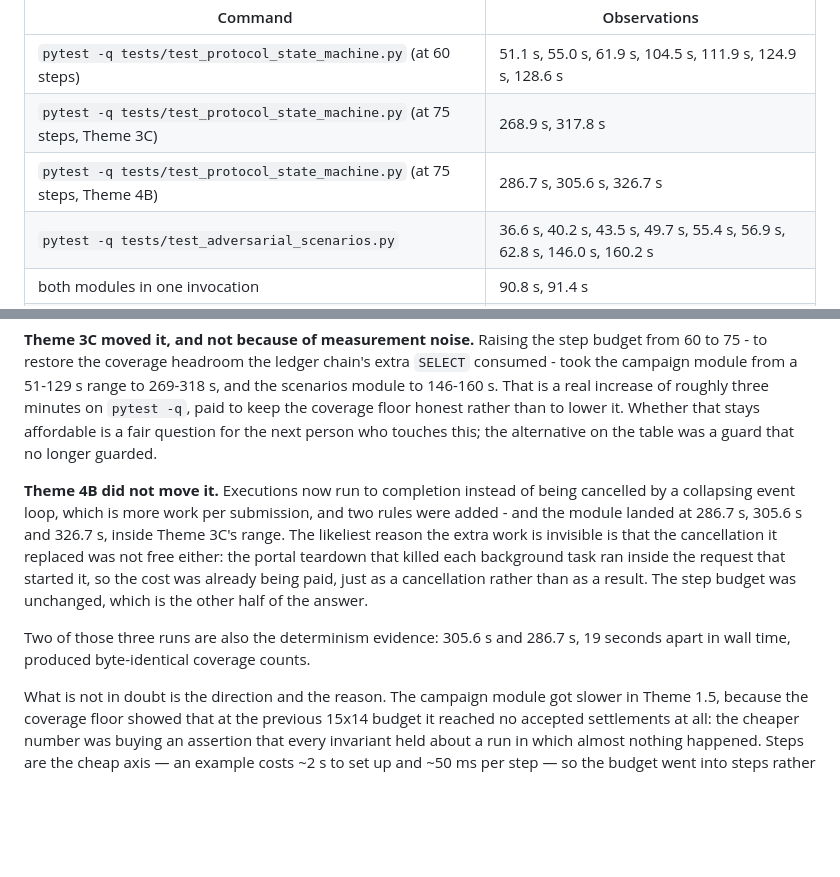
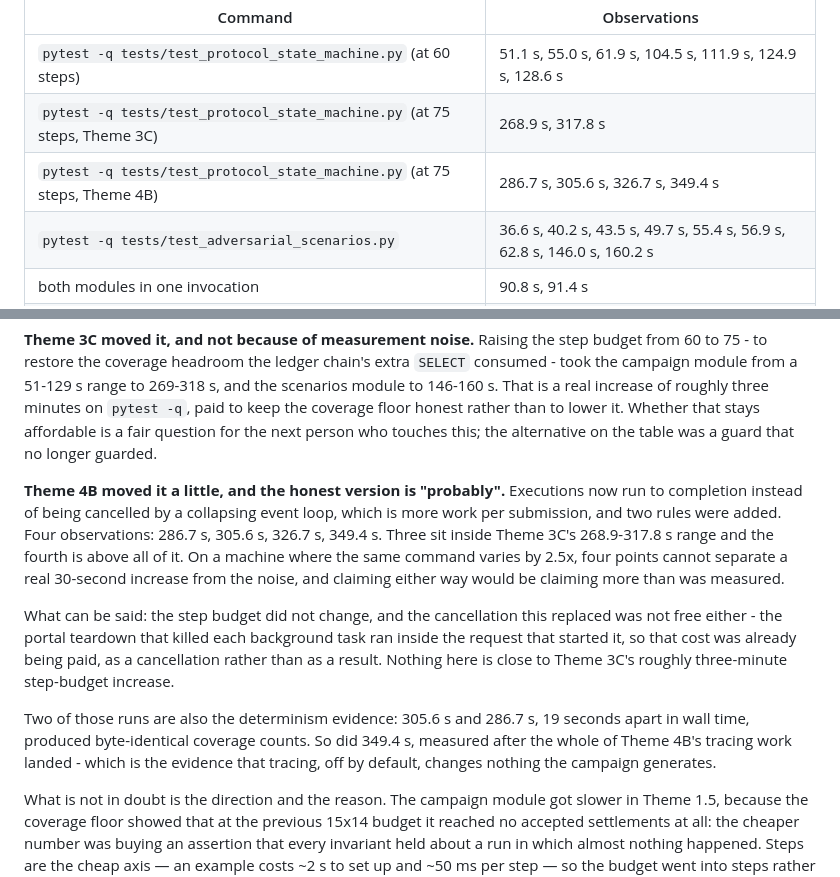
Before and after one commit to Jwrightsman/distributed-orchestrator, a Markdown page: docs/adversarial-campaign.md, 2 parts joined by grey strips. Rendered like a GitHub page; blank space fills up the shorter version.

Commit message:
docs: report the campaign runtime as four points, not a verdict
The fourth observation, 349.4 s, sits above Theme 3C's whole range while
the other three sit inside it. On a machine where the same command varies
by 2.5x that cannot separate a real 30-second increase from noise, so the
entry says "probably a little" rather than picking the reading that suits.

That run is also the neutrality evidence for the tracing work: measured
after all of it landed, byte-identical coverage counts.

Co-Authored-By: Claude Opus 5 <noreply@anthropic.com>

```diff
--- a/docs/adversarial-campaign.md
+++ b/docs/adversarial-campaign.md
@@ -678,7 +678,7 @@ Every observation taken on this branch, not a selected one:
 | --- | --- |
 | `pytest -q tests/test_protocol_state_machine.py` (at 60 steps) | 51.1 s, 55.0 s, 61.9 s, 104.5 s, 111.9 s, 124.9 s, 128.6 s |
 | `pytest -q tests/test_protocol_state_machine.py` (at 75 steps, Theme 3C) | 268.9 s, 317.8 s |
-| `pytest -q tests/test_protocol_state_machine.py` (at 75 steps, Theme 4B) | 286.7 s, 305.6 s, 326.7 s |
+| `pytest -q tests/test_protocol_state_machine.py` (at 75 steps, Theme 4B) | 286.7 s, 305.6 s, 326.7 s, 349.4 s |
 | `pytest -q tests/test_adversarial_scenarios.py` | 36.6 s, 40.2 s, 43.5 s, 49.7 s, 55.4 s, 56.9 s, 62.8 s, 146.0 s, 160.2 s |
 | both modules in one invocation | 90.8 s, 91.4 s |
 | `pytest -q` (whole suite, with both) | 466.4 s |
@@ -704,17 +704,25 @@ lower it. Whether that stays affordable is a fair question for the next person
 who touches this; the alternative on the table was a guard that no longer
 guarded.
 
-**Theme 4B did not move it.** Executions now run to completion instead of being
-cancelled by a collapsing event loop, which is more work per submission, and two
-rules were added - and the module landed at 286.7 s, 305.6 s and 326.7 s, inside
-Theme 3C's range. The likeliest reason the extra work is invisible is that the
-cancellation it replaced was not free either: the portal teardown that killed
-each background task ran inside the request that started it, so the cost was
-already being paid, just as a cancellation rather than as a result. The step
-budget was unchanged, which is the other half of the answer.
+**Theme 4B moved it a little, and the honest version is "probably".** Executions
+now run to completion instead of being cancelled by a collapsing event loop,
+which is more work per submission, and two rules were added. Four observations:
+286.7 s, 305.6 s, 326.7 s, 349.4 s. Three sit inside Theme 3C's 268.9-317.8 s
+range and the fourth is above all of it. On a machine where the same command
+varies by 2.5x, four points cannot separate a real 30-second increase from the
+noise, and claiming either way would be claiming more than was measured.
 
-Two of those three runs are also the determinism evidence: 305.6 s and 286.7 s,
-19 seconds apart in wall time, produced byte-identical coverage counts.
+What can be said: the step budget did not change, and the cancellation this
+replaced was not free either - the portal teardown that killed each background
+task ran inside the request that started it, so that cost was already being
+paid, as a cancellation rather than as a result. Nothing here is close to Theme
+3C's roughly three-minute step-budget increase.
+
+Two of those runs are also the determinism evidence: 305.6 s and 286.7 s, 19
+seconds apart in wall time, produced byte-identical coverage counts. So did
+349.4 s, measured after the whole of Theme 4B's tracing work landed - which is
+the evidence that tracing, off by default, changes nothing the campaign
+generates.
 
 What is not in doubt is the direction and the reason. The campaign module got
 slower in Theme 1.5, because the coverage floor showed that at the previous
```
